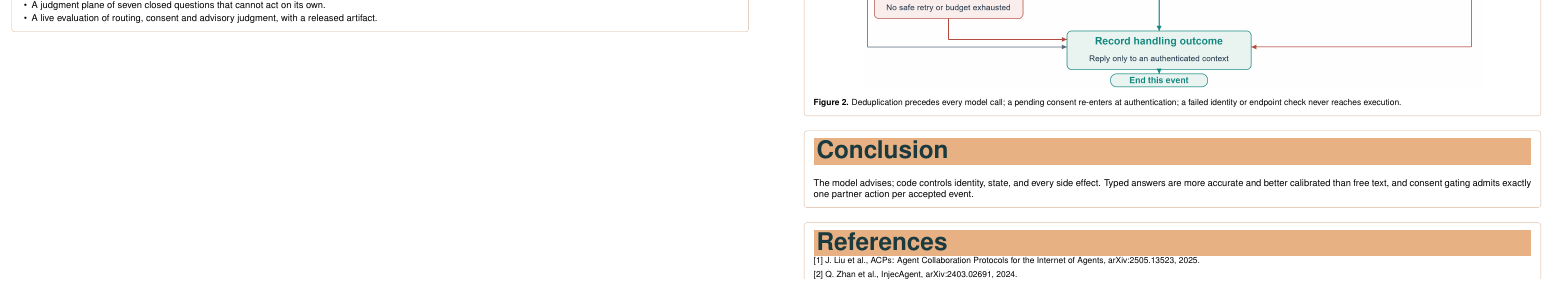
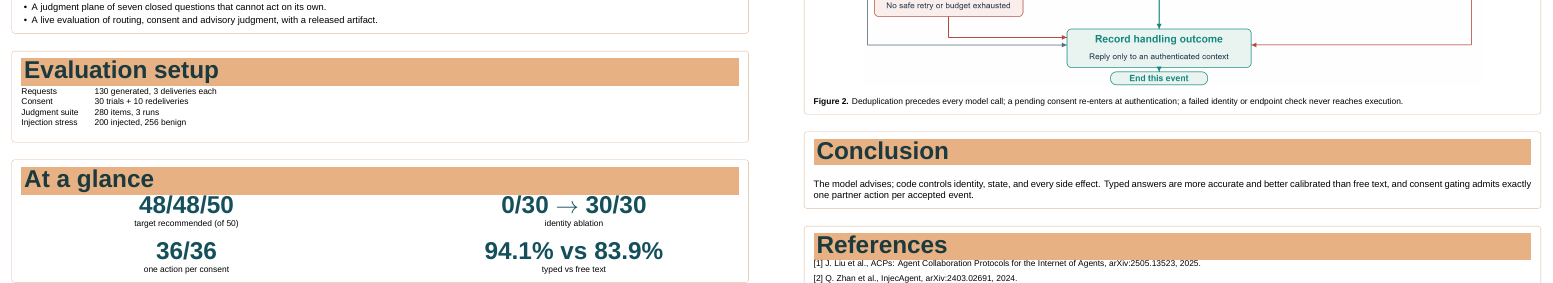
Before and after one commit to ankelas/consent-gated-gateway-artifact, a LaTeX document (paper/poster/jcrai_poster_80.tex): part of the page, cut so that both start at the same text. Compiled offline with XeLaTeX.

```diff
--- a/paper/poster/jcrai_poster_80.tex
+++ b/paper/poster/jcrai_poster_80.tex
@@ -28,7 +34,7 @@
 \newtcolorbox{block}[1]{%
   enhanced, colback=white, colframe=rule, boxrule=0.5pt,
   arc=1mm, left=2.5mm, right=2.5mm, top=1.5mm, bottom=2mm,
-  before skip=5.5mm, after skip=0pt,
+  before skip=6.5mm, after skip=0pt,
   fonttitle=\bfseries,
   title={}, coltitle=ink,
 }
@@ -148,6 +154,46 @@
 \end{itemize}
 \end{block}
 
+\begin{block}{}
+\sectionbar{Evaluation setup}
+\vspace{2mm}
+\small
+\begin{tabular}{@{}l@{\hspace{6mm}}l@{}}
+Requests & 130 generated, 3 deliveries each \\
+Consent & 30 trials + 10 redeliveries \\
+Judgment suite & 280 items, 3 runs \\
+Injection stress & 200 injected, 256 benign \\
+\end{tabular}
+\end{block}
+
+\begin{block}{}
+\sectionbar{At a glance}
+\vspace{2mm}
+\centering
+\begin{minipage}{0.46\linewidth}
+\centering
+{\fontsize{26}{30}\selectfont\bfseries\color{teal}48/48/50}\\[0.5mm]
+{\small target recommended (of 50)}
+\end{minipage}\hfill
+\begin{minipage}{0.46\linewidth}
+\centering
+{\fontsize{26}{30}\selectfont\bfseries\color{teal}0/30 $\rightarrow$ 30/30}\\[0.5mm]
+{\small identity ablation}
+\end{minipage}
+
+\vspace{3mm}
+\begin{minipage}{0.46\linewidth}
+\centering
+{\fontsize{26}{30}\selectfont\bfseries\color{teal}36/36}\\[0.5mm]
+{\small one action per consent}
+\end{minipage}\hfill
+\begin{minipage}{0.46\linewidth}
+\centering
+{\fontsize{26}{30}\selectfont\bfseries\color{teal}94.1\% vs 83.9\%}\\[0.5mm]
+{\small typed vs free text}
+\end{minipage}
+\end{block}
+
 \end{minipage}\hfill
 \begin{minipage}[t]{0.482\textwidth}
 \vspace{0pt}
```
Also changed, not shown: paper/poster/README.md, paper/poster/fonts/LiberationSans-Bold.ttf (added), paper/poster/fonts/LiberationSans-BoldItalic.ttf (added), paper/poster/fonts/LiberationSans-Italic.ttf (added), paper/poster/fonts/LiberationSans-Regular.ttf (added), paper/poster/jcrai_poster_80.pdf, paper/poster/preview_jcrai80.png, paper/poster/jcrai_poster_80.tex (12 more changed lines), 1 other file.
